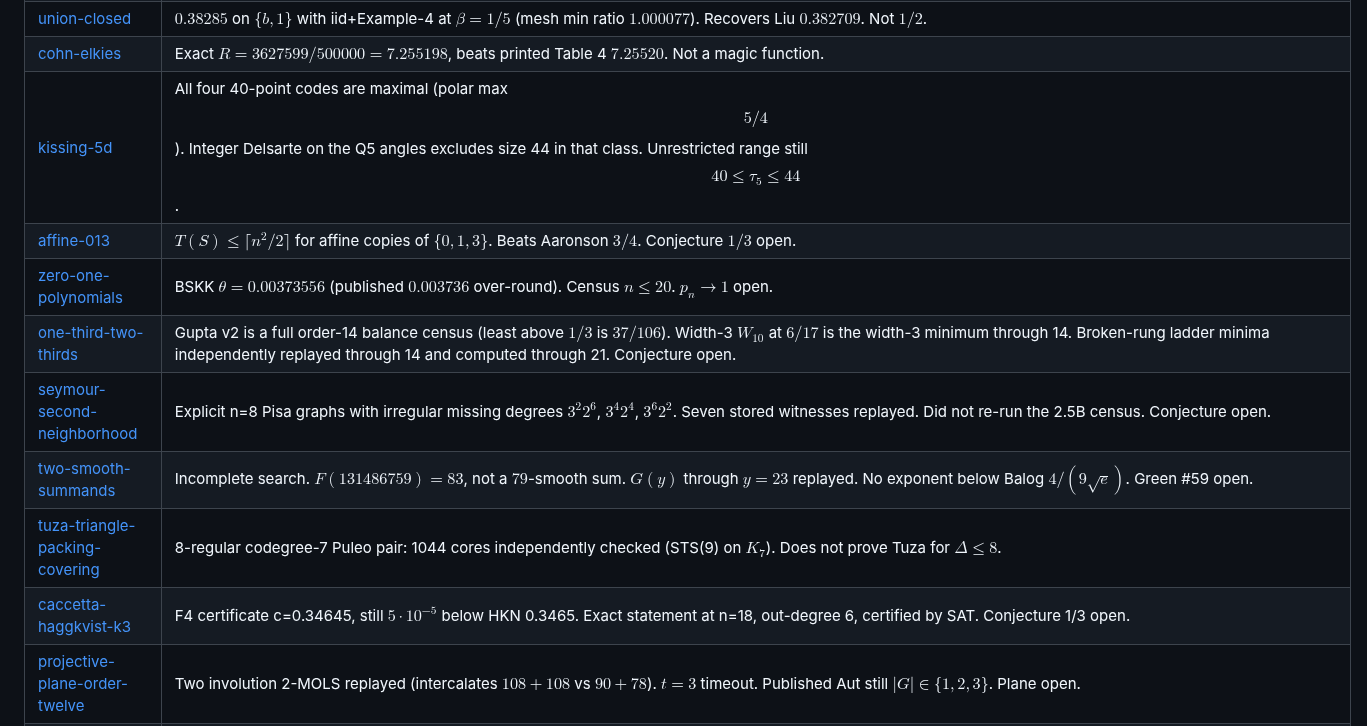
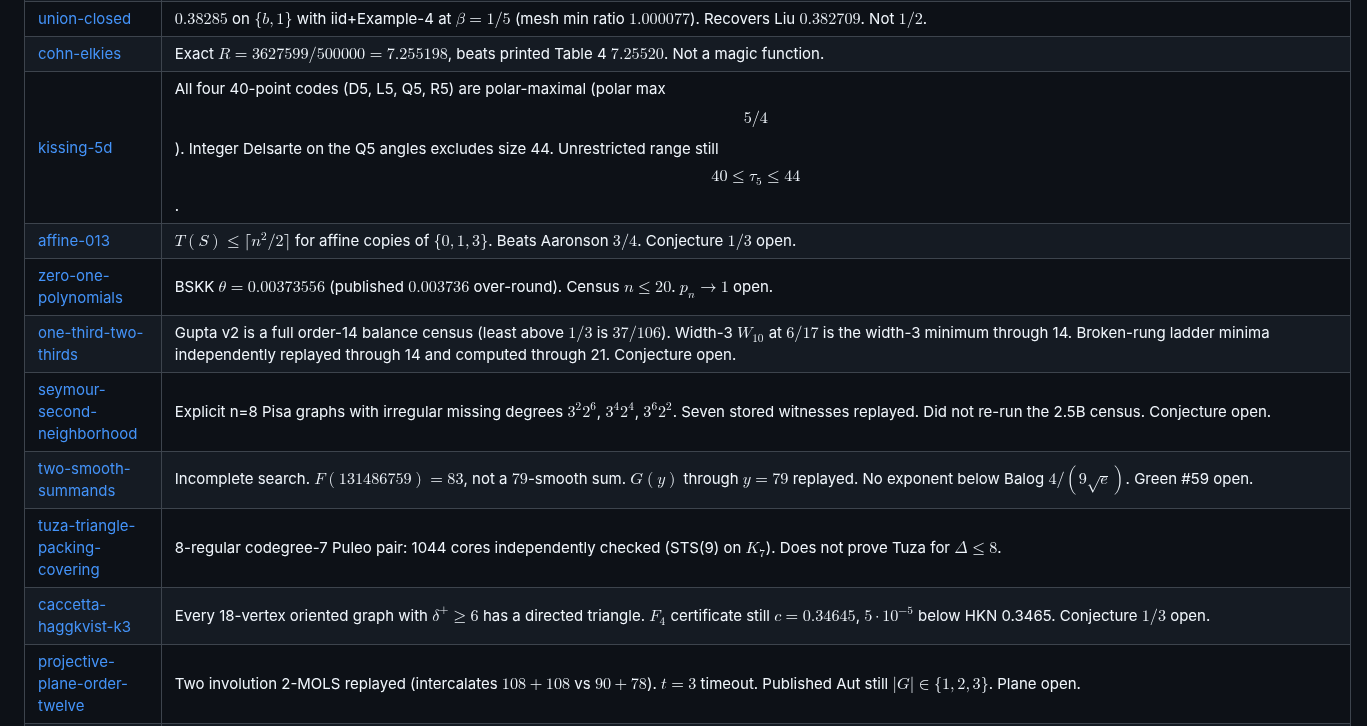
Before and after one commit to wustep/maths, a Markdown page: README.md, the part around the change. Rendered like a GitHub page.

Commit message:
Align three README status rows with the problem folders
two-smooth G(y) was listed through 23; the certificate goes through 79.
Caccetta now states the n=18 theorem. Kissing names the four polar-maximal codes.

Co-authored-by: Stephen Wu <wustep@users.noreply.github.com>

```diff
--- a/README.md
+++ b/README.md
@@ -133,14 +133,14 @@ Explainers: [HTML](problems/covering/explainer.html),
 | [thin-cyclic-bases](problems/thin-cyclic-bases) | BEL $\sqrt{8/3}$ family replayed through $q=61$. No thinner liminf. $\sqrt2$ open. |
 | [union-closed](problems/union-closed) | $0.38285$ on $\{b,1\}$ with iid+Example-4 at $\beta=1/5$ (mesh min ratio $1.000077$). Recovers Liu $0.382709$. Not $1/2$. |
 | [cohn-elkies](problems/cohn-elkies) | Exact $R=3627599/500000=7.255198$, beats printed Table 4 $7.25520$. Not a magic function. |
-| [kissing-5d](problems/kissing-5d) | All four 40-point codes are maximal (polar max $$5/4$$). Integer Delsarte on the Q5 angles excludes size 44 in that class. Unrestricted range still $$40\le\tau_5\le 44$$. |
+| [kissing-5d](problems/kissing-5d) | All four 40-point codes (D5, L5, Q5, R5) are polar-maximal (polar max $$5/4$$). Integer Delsarte on the Q5 angles excludes size 44. Unrestricted range still $$40\le\tau_5\le 44$$. |
 | [affine-013](problems/affine-013) | $T(S)\le\lceil n^2/2\rceil$ for affine copies of $\{0,1,3\}$. Beats Aaronson $3/4$. Conjecture $1/3$ open. |
 | [zero-one-polynomials](problems/zero-one-polynomials) | BSKK $\theta=0.00373556$ (published $0.003736$ over-round). Census $n\le 20$. $p_n\to 1$ open. |
 | [one-third-two-thirds](problems/one-third-two-thirds) | Gupta v2 is a full order-14 balance census (least above $1/3$ is $37/106$). Width-3 $W_{10}$ at $6/17$ is the width-3 minimum through 14. Broken-rung ladder minima independently replayed through 14 and computed through 21. Conjecture open. |
 | [seymour-second-neighborhood](problems/seymour-second-neighborhood) | Explicit n=8 Pisa graphs with irregular missing degrees $3^2 2^6$, $3^4 2^4$, $3^6 2^2$. Seven stored witnesses replayed. Did not re-run the 2.5B census. Conjecture open. |
-| [two-smooth-summands](problems/two-smooth-summands) | Incomplete search. $F(131486759)=83$, not a $79$-smooth sum. $G(y)$ through $y=23$ replayed. No exponent below Balog $4/(9\sqrt{e})$. Green #59 open. |
+| [two-smooth-summands](problems/two-smooth-summands) | Incomplete search. $F(131486759)=83$, not a $79$-smooth sum. $G(y)$ through $y=79$ replayed. No exponent below Balog $4/(9\sqrt{e})$. Green #59 open. |
 | [tuza-triangle-packing-covering](problems/tuza-triangle-packing-covering) | 8-regular codegree-7 Puleo pair: 1044 cores independently checked (STS(9) on $K_7$). Does not prove Tuza for $\Delta\le 8$. |
-| [caccetta-haggkvist-k3](problems/caccetta-haggkvist-k3) | F4 certificate c=0.34645, still $5\cdot 10^{-5}$ below HKN 0.3465. Exact statement at n=18, out-degree 6, certified by SAT. Conjecture 1/3 open. |
+| [caccetta-haggkvist-k3](problems/caccetta-haggkvist-k3) | Every 18-vertex oriented graph with $\delta^+\ge 6$ has a directed triangle. $F_4$ certificate still $c=0.34645$, $5\cdot 10^{-5}$ below HKN 0.3465. Conjecture $1/3$ open. |
 | [projective-plane-order-twelve](problems/projective-plane-order-twelve) | Two involution 2-MOLS replayed (intercalates $108+108$ vs $90+78$). $t=3$ timeout. Published Aut still $\lvert G\rvert\in\{1,2,3\}$. Plane open. |
 | [ramsey-r55](problems/ramsey-r55) | McKay 328+328 $(5,5,42)$ graphs replayed; circulant 42/43 empty. Interval still $43\le R(5,5)\le 46$. |
 | [graph-reconstruction-next-order](problems/graph-reconstruction-next-order) | Full independent degseq census: all 8,571,837 n=14 graphs are $4^{11}6^{3}$; 17,143 `labelg` samples matched. Uniqueness (hence reconstructibility) not independently re-sorted. McKay n=13 unchanged. |
```
